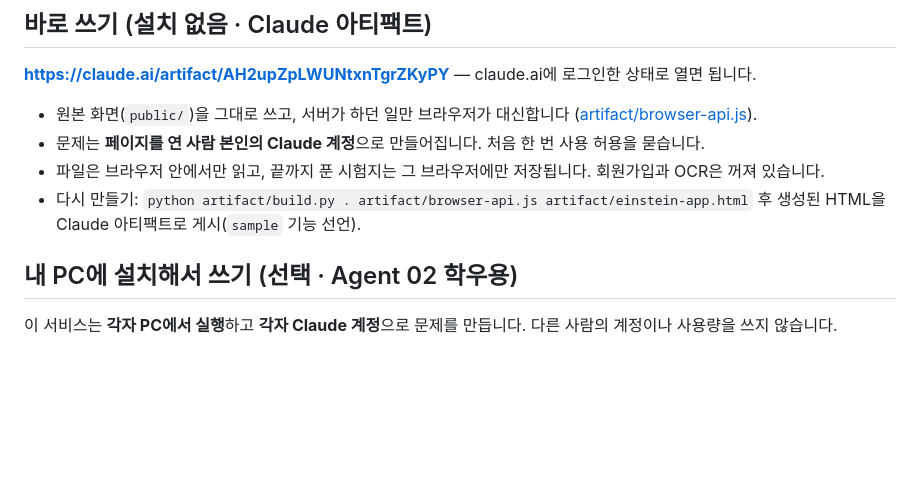
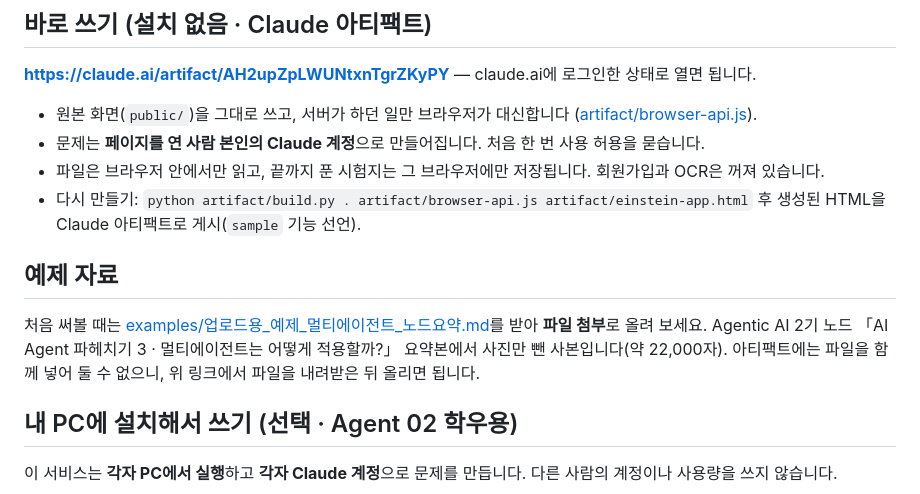
Before and after one commit to wilstein91/Project_Einstein, a Markdown page: README.md, the part around the change. GitHub-like rendering; blank space fills up the shorter version.

Commit message:
README에 예제 자료 사용 안내 추가
Co-Authored-By: Claude Opus 5.5 <noreply@anthropic.com>

```diff
--- a/README.md
+++ b/README.md
@@ -9,6 +9,9 @@
 - 문제는 **페이지를 연 사람 본인의 Claude 계정**으로 만들어집니다. 처음 한 번 사용 허용을 묻습니다.
 - 파일은 브라우저 안에서만 읽고, 끝까지 푼 시험지는 그 브라우저에만 저장됩니다. 회원가입과 OCR은 꺼져 있습니다.
 - 다시 만들기: `python artifact/build.py . artifact/browser-api.js artifact/einstein-app.html` 후 생성된 HTML을 Claude 아티팩트로 게시(`sample` 기능 선언).
+
+## 예제 자료
+처음 써볼 때는 [examples/업로드용_예제_멀티에이전트_노드요약.md](examples/업로드용_예제_멀티에이전트_노드요약.md)를 받아 **파일 첨부**로 올려 보세요. Agentic AI 2기 노드 「AI Agent 파헤치기 3 · 멀티에이전트는 어떻게 적용할까?」 요약본에서 사진만 뺀 사본입니다(약 22,000자). 아티팩트에는 파일을 함께 넣어 둘 수 없으니, 위 링크에서 파일을 내려받은 뒤 올리면 됩니다.
 
 ## 내 PC에 설치해서 쓰기 (선택 · Agent 02 학우용)
 이 서비스는 **각자 PC에서 실행**하고 **각자 Claude 계정**으로 문제를 만듭니다. 다른 사람의 계정이나 사용량을 쓰지 않습니다.
```
